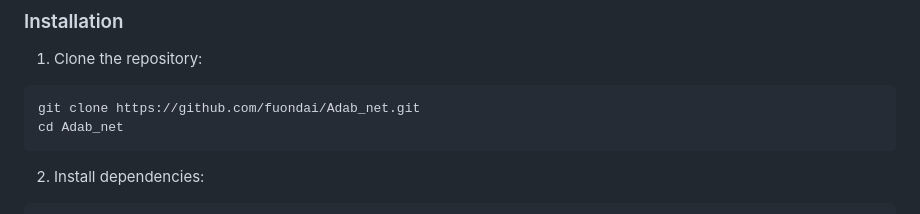
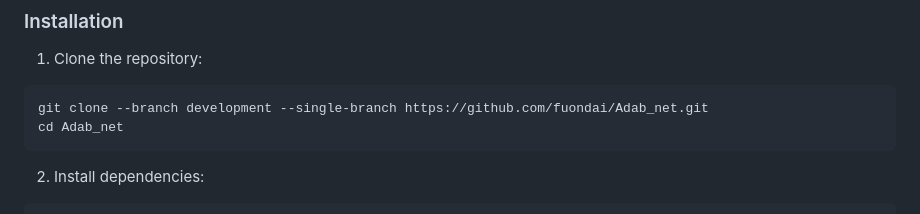
Before and after one commit to fuondai/Adab_net, a Markdown page: README.md, the part around the change. Rendered like a GitHub page.

````diff
--- a/README.md
+++ b/README.md
@@ -68,7 +68,7 @@ Adab Network Security Tools is a powerful Python-based security toolkit that pro
 1. Clone the repository:
 
 ```bash
-git clone https://github.com/fuondai/Adab_net.git
+git clone --branch development --single-branch https://github.com/fuondai/Adab_net.git
 cd Adab_net
 ```
 
````
